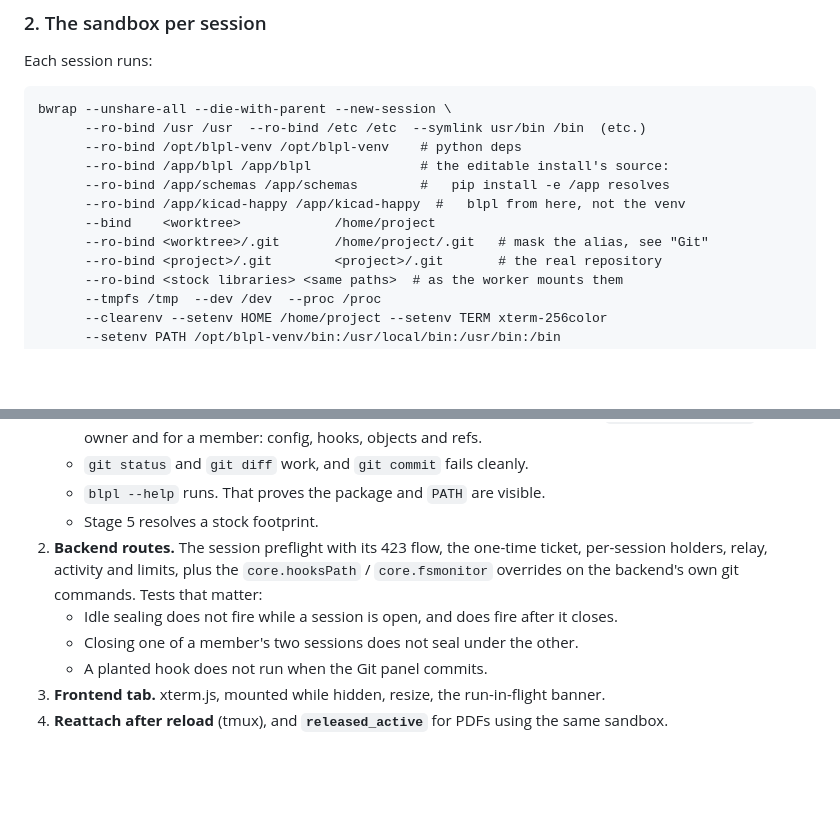
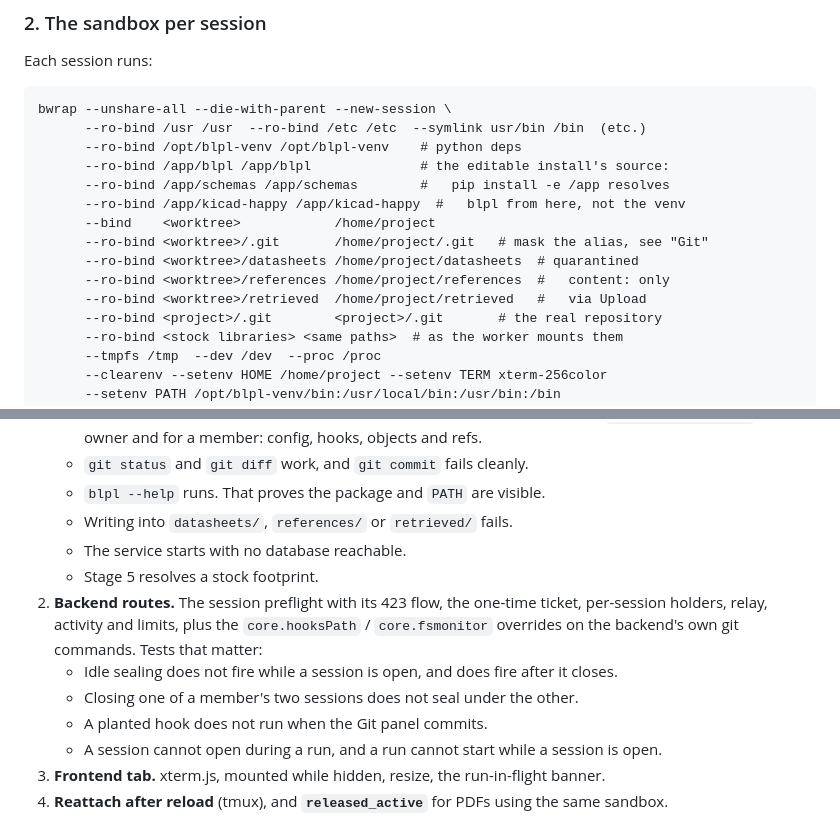
Before and after one commit to CK-Consulting/BLPL, a Markdown page: docs/terminal.md, 2 parts joined by grey strips. GitHub-like rendering; blank space fills up the shorter version.

```diff
--- a/docs/terminal.md
+++ b/docs/terminal.md
@@ -103,6 +112,9 @@ bwrap --unshare-all --die-with-parent --new-session \
       --ro-bind /app/kicad-happy /app/kicad-happy  #   blpl from here, not the venv
       --bind    <worktree>            /home/project
       --ro-bind <worktree>/.git       /home/project/.git   # mask the alias, see "Git"
+      --ro-bind <worktree>/datasheets /home/project/datasheets  # quarantined
+      --ro-bind <worktree>/references /home/project/references  #   content: only
+      --ro-bind <worktree>/retrieved  /home/project/retrieved   #   via Upload
       --ro-bind <project>/.git        <project>/.git       # the real repository
       --ro-bind <stock libraries> <same paths>  # as the worker mounts them
       --tmpfs /tmp  --dev /dev  --proc /proc
@@ -315,6 +347,8 @@ documentation, and anything still on the left with no right-hand side is a bug.
      objects and refs.
    - `git status` and `git diff` work, and `git commit` fails cleanly.
    - `blpl --help` runs. That proves the package and `PATH` are visible.
+   - Writing into `datasheets/`, `references/` or `retrieved/` fails.
+   - The service starts with no database reachable.
    - Stage 5 resolves a stock footprint.
 2. **Backend routes.** The session preflight with its 423 flow, the one-time
    ticket, per-session holders, relay, activity and limits, plus the
@@ -324,6 +358,8 @@ documentation, and anything still on the left with no right-hand side is a bug.
      it closes.
    - Closing one of a member's two sessions does not seal under the other.
    - A planted hook does not run when the Git panel commits.
+   - A session cannot open during a run, and a run cannot start while a
+     session is open.
 3. **Frontend tab.** xterm.js, mounted while hidden, resize, the run-in-flight
    banner.
 4. **Reattach after reload** (tmux), and **`released_active`** for PDFs using
```
Also changed, not shown: other parts of docs/terminal.md (+35 -6 lines).
